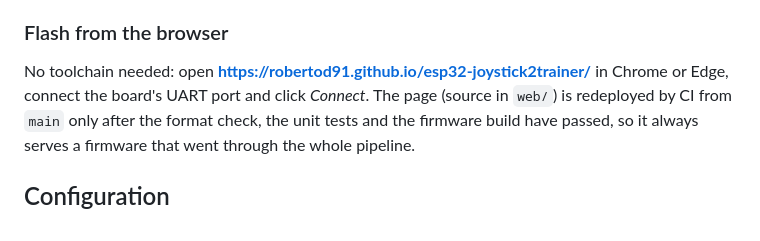
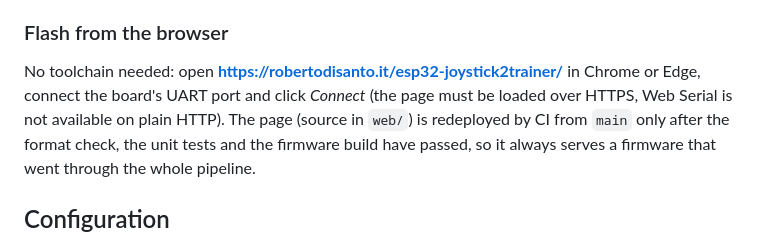
Before and after one commit to RobertoD91/esp32-joystick2trainer, a Markdown page: README.md, the part around the change. Drawn GitHub-style.

Commit message:
README: point the web flasher link to the HTTPS Pages URL
Co-Authored-By: Claude Fable 5.1 <noreply@anthropic.com>
Claude-Session: https://claude.ai/code/session_015DBs9P1aSS3HKtBFFt9nvn

```diff
--- a/README.md
+++ b/README.md
@@ -189,8 +189,9 @@ workflow artifact; they can be flashed with `esptool.py` (offsets 0x0, 0x8000, 0
 
 ### Flash from the browser
 
-No toolchain needed: open **https://robertod91.github.io/esp32-joystick2trainer/** in Chrome or
-Edge, connect the board's UART port and click *Connect*. The page (source in `web/`) is
+No toolchain needed: open **https://robertodisanto.it/esp32-joystick2trainer/** in Chrome or
+Edge, connect the board's UART port and click *Connect* (the page must be loaded over HTTPS,
+Web Serial is not available on plain HTTP). The page (source in `web/`) is
 redeployed by CI from `main` only after the format check, the unit tests and the firmware build
 have passed, so it always serves a firmware that went through the whole pipeline.
 
```
